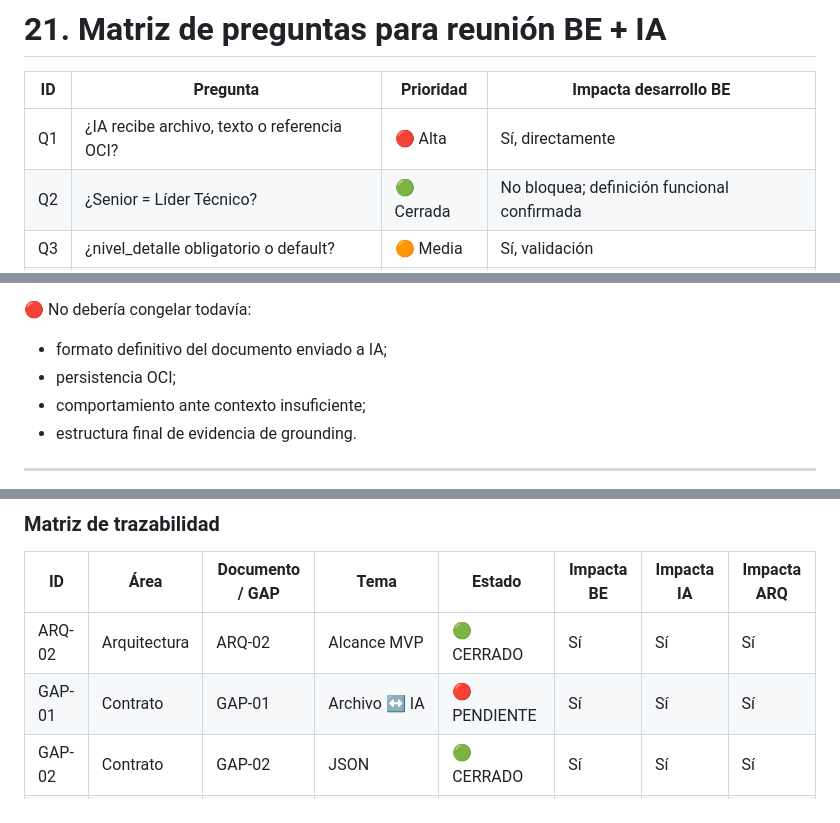
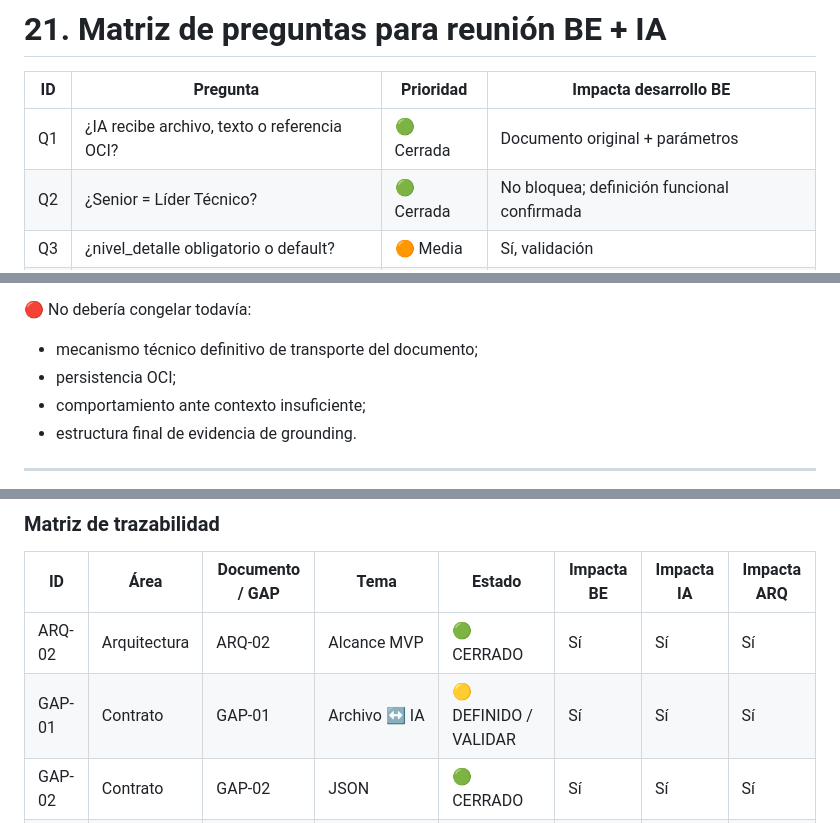
Before and after one commit to No-Country-simulation/G10-LATAM-EQUIPO15, a Markdown page: docs/CONTRATOS/CONTRATO_BACKEND_IA.md, 3 parts joined by grey strips. Rendered like a GitHub page.

```diff
--- a/docs/CONTRATOS/CONTRATO_BACKEND_IA.md
+++ b/docs/CONTRATOS/CONTRATO_BACKEND_IA.md
@@ -654,7 +664,7 @@ Antes de marcar el contrato como cerrado:
 
 | ID | Pregunta | Prioridad | Impacta desarrollo BE |
 |---|---|---|---|
-| Q1 | ¿IA recibe archivo, texto o referencia OCI? | 🔴 Alta | Sí, directamente |
+| Q1 | ¿IA recibe archivo, texto o referencia OCI? | 🟢 Cerrada | Documento original + parámetros |
 | Q2 | ¿Senior = Líder Técnico? | 🟢 Cerrada | No bloquea; definición funcional confirmada |
 | Q3 | ¿nivel_detalle obligatorio o default? | 🟠 Media | Sí, validación |
 | Q4 | ¿Qué evidencia devuelve grounding? | 🔴 Alta | Sí, response |
@@ -683,7 +693,7 @@ Antes de marcar el contrato como cerrado:
 
 🔴 No debería congelar todavía:
 
-- formato definitivo del documento enviado a IA;
+- mecanismo técnico definitivo de transporte del documento;
 - persistencia OCI;
 - comportamiento ante contexto insuficiente;
 - estructura final de evidencia de grounding.
@@ -708,7 +718,7 @@ La trazabilidad permite identificar **qué decisión se está siguiendo, a qué
 | ID | Área | Documento / GAP | Tema | Estado | Impacta BE | Impacta IA | Impacta ARQ |
 |---|---|---|---|---|---|---|---|
 | ARQ-02 | Arquitectura | ARQ-02 | Alcance MVP | 🟢 CERRADO | Sí | Sí | Sí |
-| GAP-01 | Contrato | GAP-01 | Archivo ↔ IA | 🔴 PENDIENTE | Sí | Sí | Sí |
+| GAP-01 | Contrato | GAP-01 | Archivo ↔ IA | 🟡 DEFINIDO / VALIDAR | Sí | Sí | Sí |
 | GAP-02 | Contrato | GAP-02 | JSON | 🟢 CERRADO | Sí | Sí | Sí |
 | GAP-03 | IA | GAP-03 | Contexto / recuperación | 🟡 DEFINIDO / VALIDAR | Sí | Sí | Sí |
 | GAP-04 | IA | GAP-04 | RAG / Query Builder | 🟢 CERRADO | No | Sí | Sí |
```
Also changed, not shown: other parts of docs/CONTRATOS/CONTRATO_BACKEND_IA.md (+75 -65 lines).
